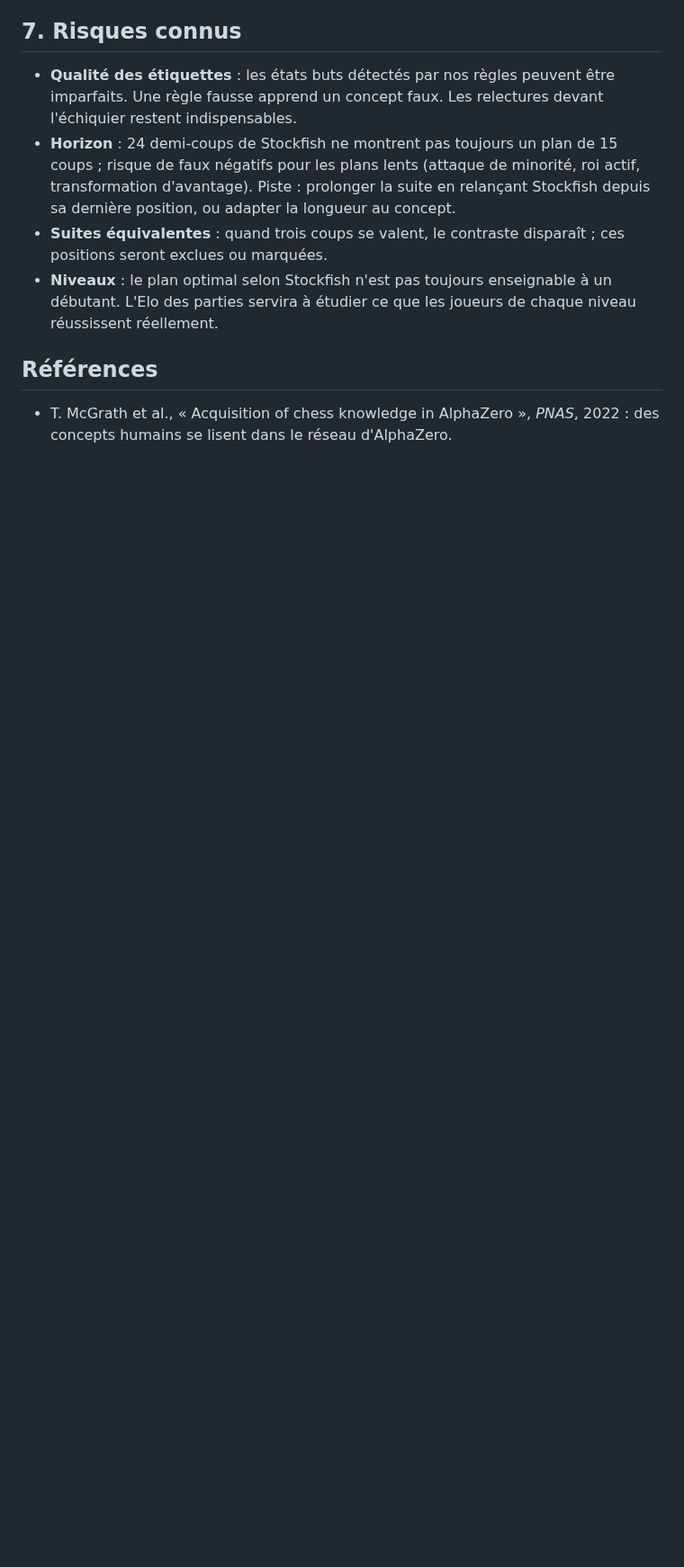
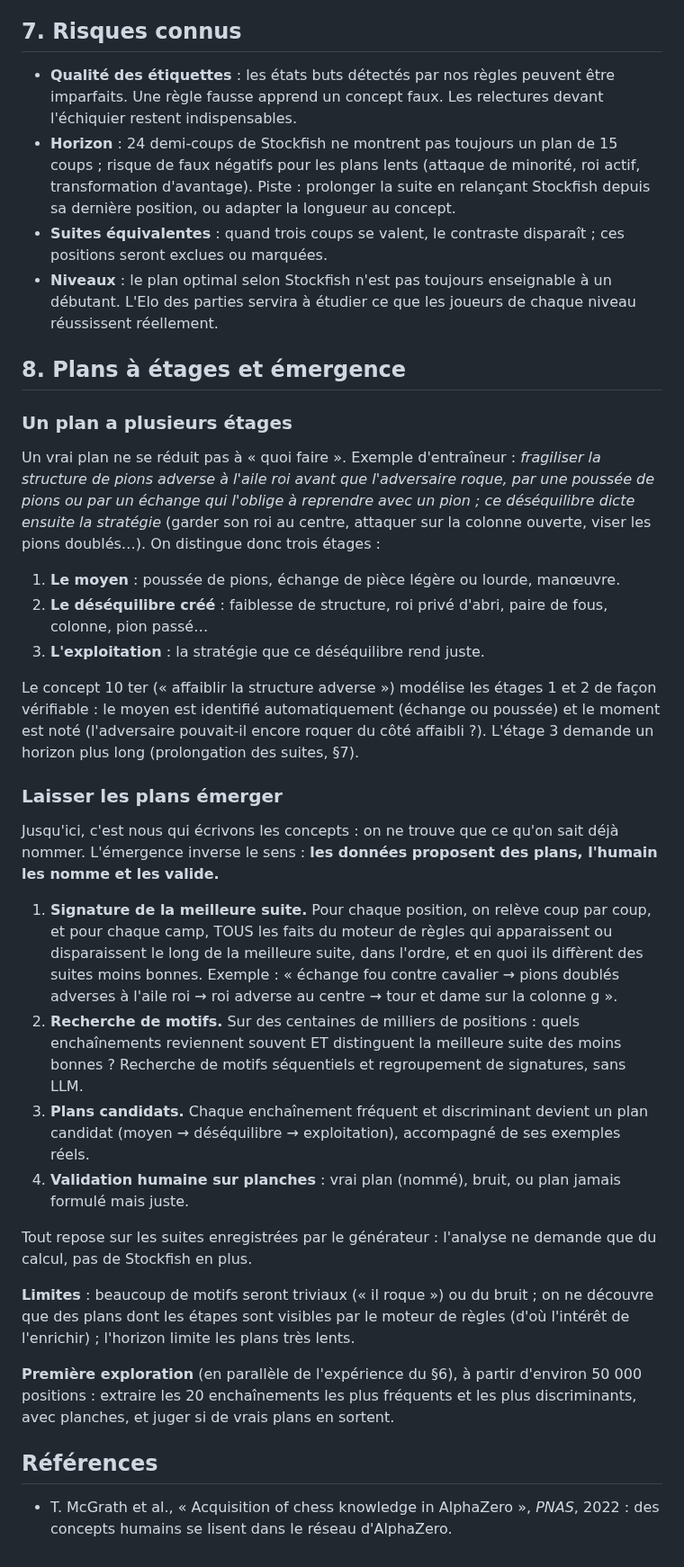
Before and after one commit to secharvet/chessboard-scanner, a Markdown page: docs/PLANS-ET-CONCEPTS.md, the part around one of its changes. Shown at 90% size. Drawn GitHub-style; blank space fills up the shorter version.

Commit message:
docs : plans à étages (moyen → déséquilibre → exploitation) et émergence des plans
Concept 10 ter (affaiblir la structure adverse) ; méthode pour laisser les plans émerger des
suites Stockfish enregistrées : signatures, motifs fréquents et discriminants, validation sur planches.

Co-Authored-By: Claude Opus 5.5 <noreply@anthropic.com>
Claude-Session: https://claude.ai/code/session_011NvhUV8ZWZBbJuPGByUszt

```diff
--- a/docs/PLANS-ET-CONCEPTS.md
+++ b/docs/PLANS-ET-CONCEPTS.md
@@ -164,6 +165,47 @@ Tout est calculé, reproductible, et vérifiable position par position.
 - **Niveaux** : le plan optimal selon Stockfish n'est pas toujours enseignable à un débutant. L'Elo des parties
   servira à étudier ce que les joueurs de chaque niveau réussissent réellement.
 
+## 8. Plans à étages et émergence
+
+### Un plan a plusieurs étages
+
+Un vrai plan ne se réduit pas à « quoi faire ». Exemple d'entraîneur : *fragiliser la structure de pions adverse
+à l'aile roi avant que l'adversaire roque, par une poussée de pions ou par un échange qui l'oblige à reprendre avec
+un pion ; ce déséquilibre dicte ensuite la stratégie* (garder son roi au centre, attaquer sur la colonne ouverte, viser
+les pions doublés…). On distingue donc trois étages :
+
+1. **Le moyen** : poussée de pions, échange de pièce légère ou lourde, manœuvre.
+2. **Le déséquilibre créé** : faiblesse de structure, roi privé d'abri, paire de fous, colonne, pion passé…
+3. **L'exploitation** : la stratégie que ce déséquilibre rend juste.
+
+Le concept 10 ter (« affaiblir la structure adverse ») modélise les étages 1 et 2 de façon vérifiable : le moyen est
+identifié automatiquement (échange ou poussée) et le moment est noté (l'adversaire pouvait-il encore roquer du côté
+affaibli ?). L'étage 3 demande un horizon plus long (prolongation des suites, §7).
+
+### Laisser les plans émerger
+
+Jusqu'ici, c'est nous qui écrivons les concepts : on ne trouve que ce qu'on sait déjà nommer. L'émergence inverse le
+sens : **les données proposent des plans, l'humain les nomme et les valide.**
+
+1. **Signature de la meilleure suite.** Pour chaque position, on relève coup par coup, et pour chaque camp, TOUS les
+   faits du moteur de règles qui apparaissent ou disparaissent le long de la meilleure suite, dans l'ordre, et en quoi
+   ils diffèrent des suites moins bonnes. Exemple : « échange fou contre cavalier → pions doublés adverses à l'aile
+   roi → roi adverse au centre → tour et dame sur la colonne g ».
+2. **Recherche de motifs.** Sur des centaines de milliers de positions : quels enchaînements reviennent souvent ET
+   distinguent la meilleure suite des moins bonnes ? Recherche de motifs séquentiels et regroupement de signatures,
+   sans LLM.
+3. **Plans candidats.** Chaque enchaînement fréquent et discriminant devient un plan candidat (moyen → déséquilibre →
+   exploitation), accompagné de ses exemples réels.
+4. **Validation humaine sur planches** : vrai plan (nommé), bruit, ou plan jamais formulé mais juste.
+
+Tout repose sur les suites enregistrées par le générateur : l'analyse ne demande que du calcul, pas de Stockfish en plus.
+
+**Limites** : beaucoup de motifs seront triviaux (« il roque ») ou du bruit ; on ne découvre que des plans dont les
+étapes sont visibles par le moteur de règles (d'où l'intérêt de l'enrichir) ; l'horizon limite les plans très lents.
+
+**Première exploration** (en parallèle de l'expérience du §6), à partir d'environ 50 000 positions : extraire les
+20 enchaînements les plus fréquents et les plus discriminants, avec planches, et juger si de vrais plans en sortent.
+
 ## Références
 
 - T. McGrath et al., « Acquisition of chess knowledge in AlphaZero », *PNAS*, 2022 : des concepts humains se lisent
```
Also changed, not shown: other parts of docs/PLANS-ET-CONCEPTS.md (+1 -0 lines).
